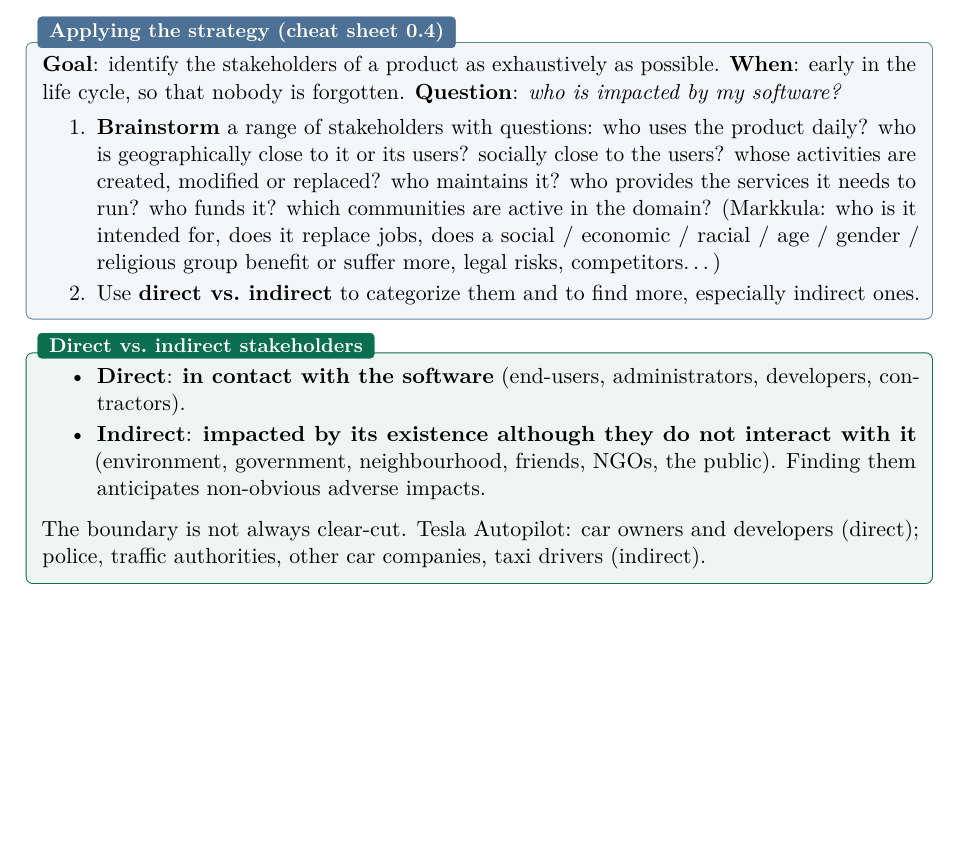
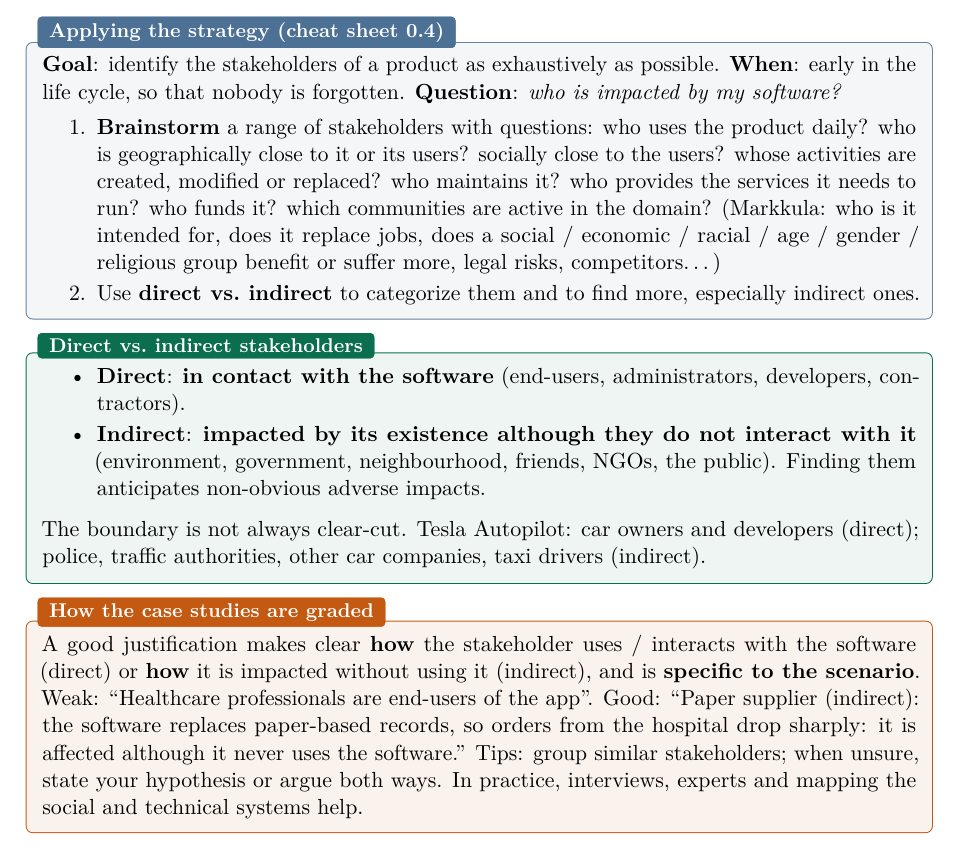
Before and after one commit to AlphaXT38G/notes_ba5, a LaTeX thesis (respsoft/course.tex): part of page 11 of 11, cut so that both start at the same text, the shorter picture padded with empty space. Compiled offline with pdfLaTeX.

Commit message:
feat(respsoft): add the stakeholder analysis strategy grading criteria
Co-Authored-By: Claude Opus 5.5 <noreply@anthropic.com>

```diff
--- a/respsoft/course.tex
+++ b/respsoft/course.tex
@@ -442,4 +442,14 @@ The boundary is not always clear-cut. Tesla Autopilot: car owners and developers
 police, traffic authorities, other car companies, taxi drivers (indirect).
 \end{defnbox}
 
+\begin{keybox}[title={How the case studies are graded}]
+A good justification makes clear \textbf{how} the stakeholder uses / interacts with the software
+(direct) or \textbf{how} it is impacted without using it (indirect), and is \textbf{specific to
+the scenario}. Weak: ``Healthcare professionals are end-users of the app''. Good: ``Paper
+supplier (indirect): the software replaces paper-based records, so orders from the hospital
+drop sharply: it is affected although it never uses the software.'' Tips: group similar
+stakeholders; when unsure, state your hypothesis or argue both ways. In practice, interviews,
+experts and mapping the social and technical systems help.
+\end{keybox}
+
 \end{document}
```
